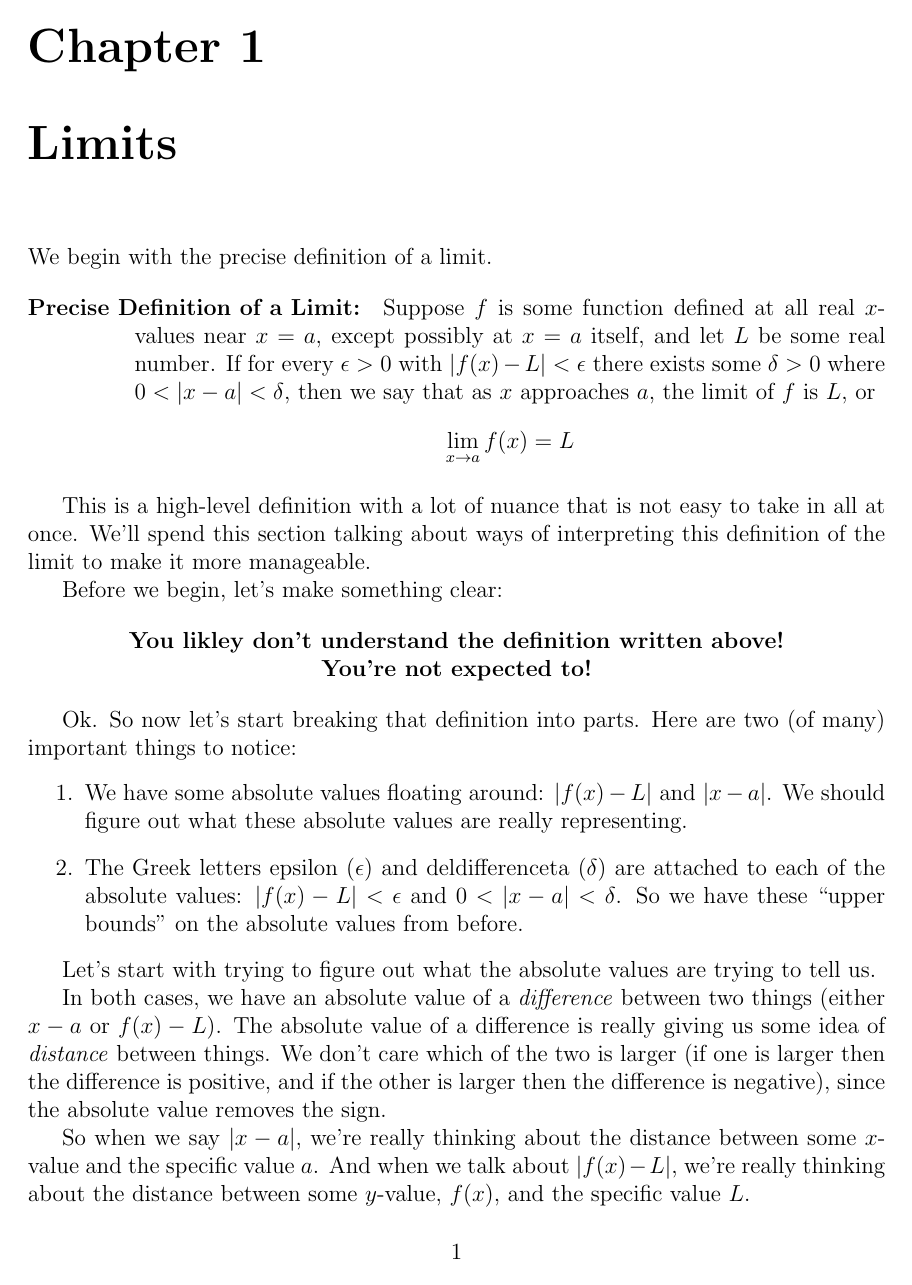
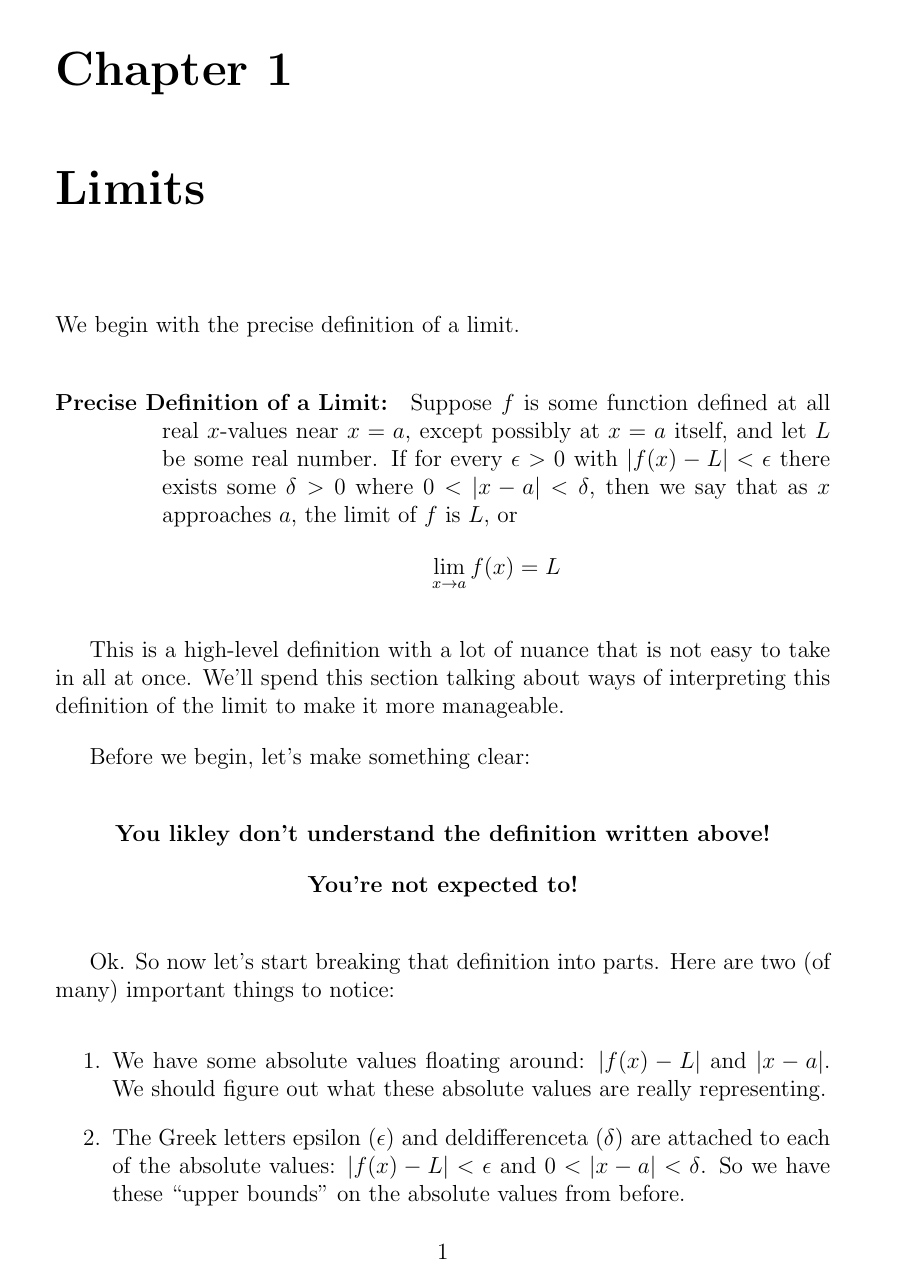
Before and after one commit to peterkeep/Calc1Notes, a LaTeX thesis (tex/ch1_main.tex): page 1 of 24 before the commit and page 1 of 28 after it. Compiled offline with pdfLaTeX.

Commit message:
Quick footnote and spacing

```diff
--- a/tex/ch1_main.tex
+++ b/tex/ch1_main.tex
@@ -1,14 +1,19 @@
 \documentclass[12pt]{book}
 
-\usepackage{amsmath, amsthm, mathtools, dsfont, amssymb}
+\usepackage{amsmath, amsthm, mathtools, dsfont, amssymb, pifont}
 \usepackage[mathscr]{euscript}
-\usepackage[side,marginal]{footmisc}
-\setlength{\marginparwidth}{4cm}
+\usepackage[side,marginal, symbol, perpage]{footmisc}
+\usepackage[left=1.5cm, right=6cm, top=2cm, bottom=2cm, marginparsep=0.75cm, marginparwidth=4cm]{geometry}
+
 \usepackage{coursenotes}
-\usepackage[left=1cm, right=5cm, top=2cm, bottom=2cm]{geometry}
+
 \usepackage{multicol, booktabs, bm}
 
+\setlength{\parskip}{1em}
+
 \renewcommand{\theequation}{\thechapter.\arabic{equation}}
+
+\renewcommand{\thefootnote}{\ding{110}}
 
 \begin{document}
 
```
Also changed, not shown: tex/main.tex (+1 -1 lines).
